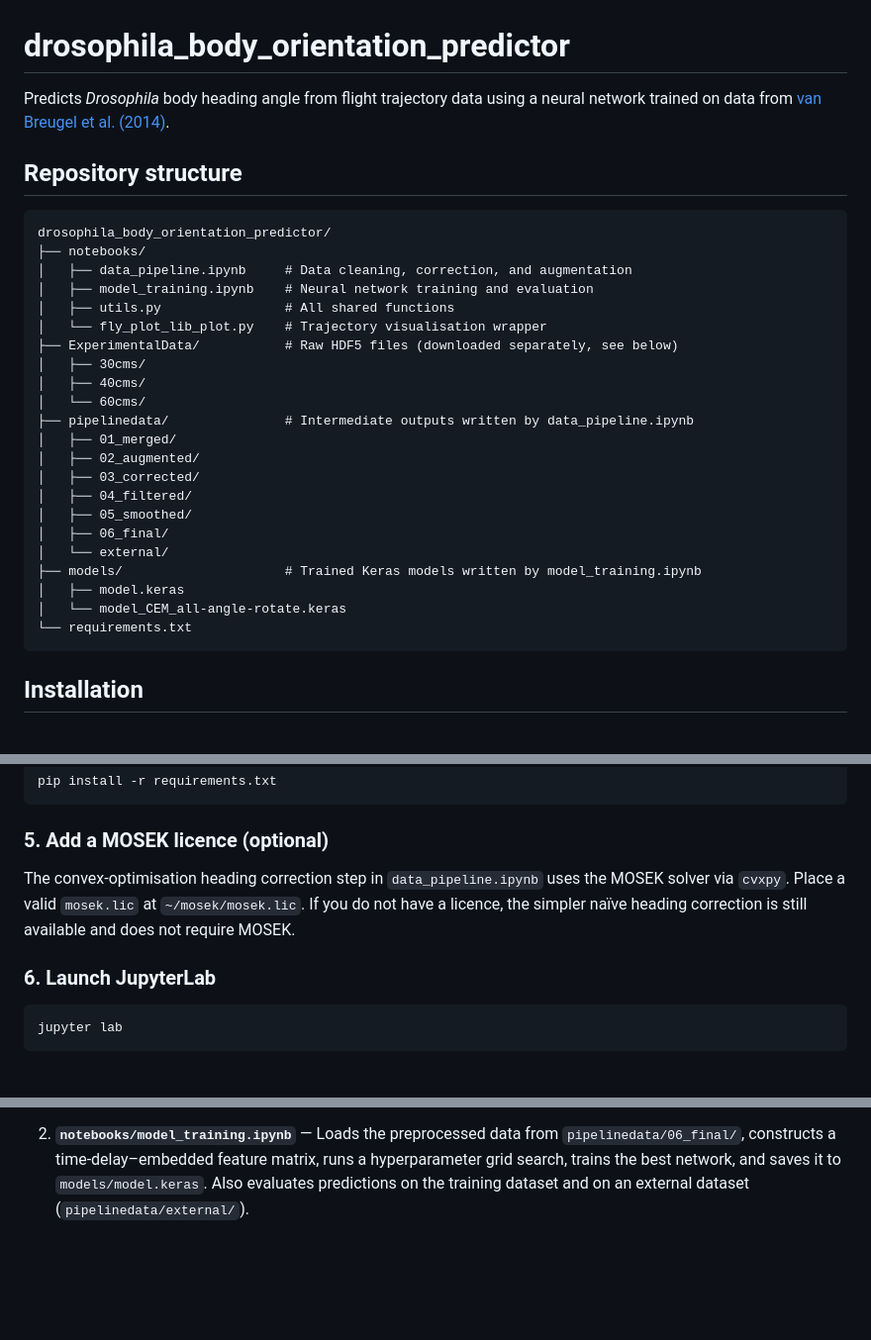
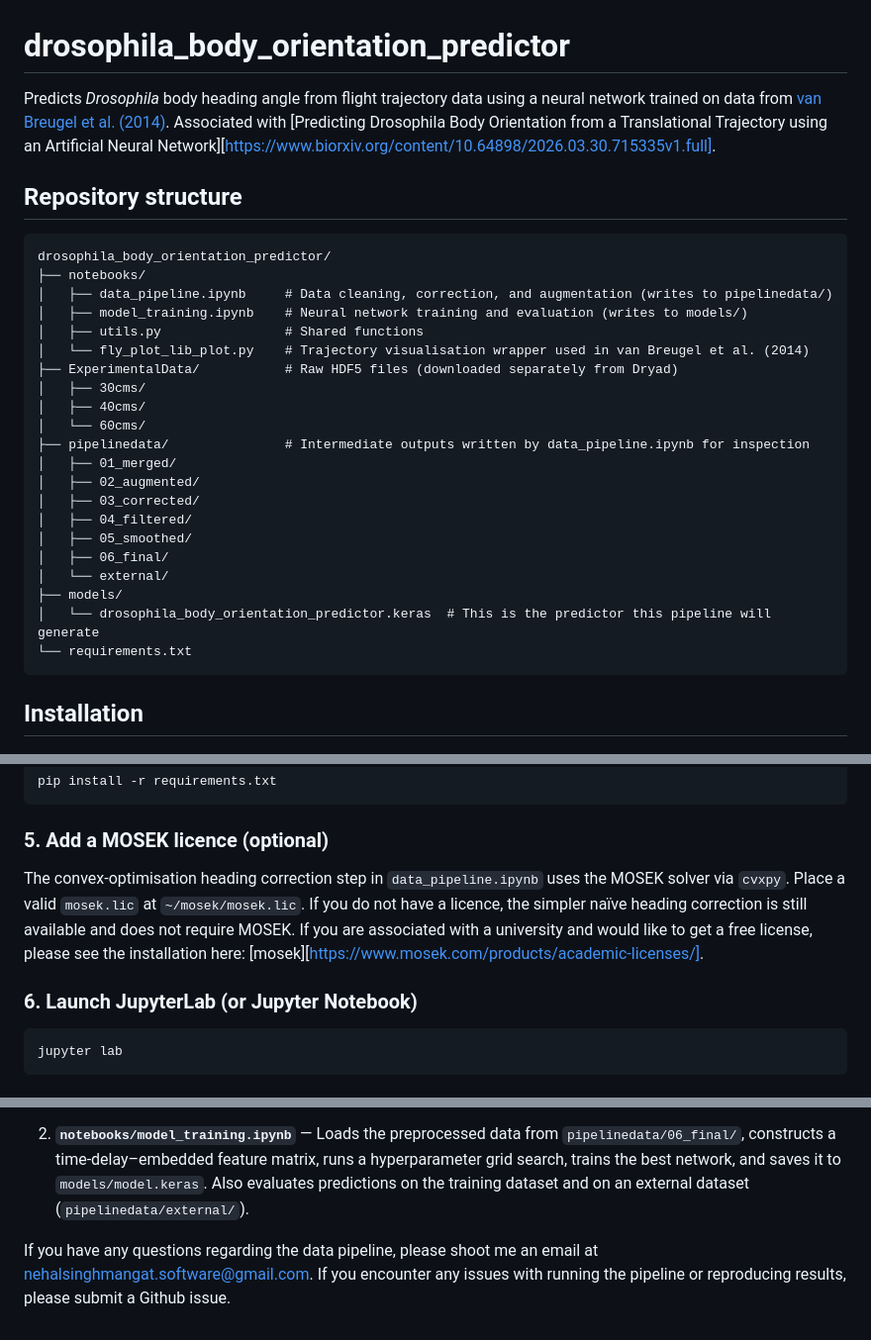
Before and after one commit to nehalsinghmangat/drosophila_body_orientation_predictor, a Markdown page: README.md, 3 parts joined by grey strips. Shown at 99% size. GitHub-like rendering; blank space fills up the shorter version.

````diff
--- a/README.md
+++ b/README.md
@@ -1,21 +1,21 @@
 # drosophila_body_orientation_predictor
 
-Predicts *Drosophila* body heading angle from flight trajectory data using a neural network trained on data from [van Breugel et al. (2014)](https://www.sciencedirect.com/science/article/pii/S0960982213015820).
+Predicts *Drosophila* body heading angle from flight trajectory data using a neural network trained on data from [van Breugel et al. (2014)](https://www.sciencedirect.com/science/article/pii/S0960982213015820). Associated with [Predicting Drosophila Body Orientation from a Translational Trajectory using an Artificial Neural Network][https://www.biorxiv.org/content/10.64898/2026.03.30.715335v1.full].
 
 ## Repository structure
 
 ```
 drosophila_body_orientation_predictor/
 ├── notebooks/
-│   ├── data_pipeline.ipynb     # Data cleaning, correction, and augmentation
-│   ├── model_training.ipynb    # Neural network training and evaluation
-│   ├── utils.py                # All shared functions
-│   └── fly_plot_lib_plot.py    # Trajectory visualisation wrapper
-├── ExperimentalData/           # Raw HDF5 files (downloaded separately, see below)
+│   ├── data_pipeline.ipynb     # Data cleaning, correction, and augmentation (writes to pipelinedata/)
+│   ├── model_training.ipynb    # Neural network training and evaluation (writes to models/)
+│   ├── utils.py                # Shared functions
+│   └── fly_plot_lib_plot.py    # Trajectory visualisation wrapper used in van Breugel et al. (2014)
+├── ExperimentalData/           # Raw HDF5 files (downloaded separately from Dryad)
 │   ├── 30cms/
 │   ├── 40cms/
 │   └── 60cms/
-├── pipelinedata/               # Intermediate outputs written by data_pipeline.ipynb
+├── pipelinedata/               # Intermediate outputs written by data_pipeline.ipynb for inspection
 │   ├── 01_merged/
 │   ├── 02_augmented/
 │   ├── 03_corrected/
@@ -23,9 +23,8 @@ drosophila_body_orientation_predictor/
 │   ├── 05_smoothed/
 │   ├── 06_final/
 │   └── external/
-├── models/                     # Trained Keras models written by model_training.ipynb
-│   ├── model.keras
-│   └── model_CEM_all-angle-rotate.keras
+├── models/
+│   └── drosophila_body_orientation_predictor.keras  # This is the predictor this pipeline will generate
 └── requirements.txt
 ```
 
@@ -69,9 +68,9 @@ pip install -r requirements.txt
 
 ### 5. Add a MOSEK licence (optional)
 
-The convex-optimisation heading correction step in `data_pipeline.ipynb` uses the MOSEK solver via `cvxpy`. Place a valid `mosek.lic` at `~/mosek/mosek.lic`. If you do not have a licence, the simpler naïve heading correction is still available and does not require MOSEK.
+The convex-optimisation heading correction step in `data_pipeline.ipynb` uses the MOSEK solver via `cvxpy`. Place a valid `mosek.lic` at `~/mosek/mosek.lic`. If you do not have a licence, the simpler naïve heading correction is still available and does not require MOSEK. If you are associated with a university and would like to get a free license, please see the installation here: [mosek][https://www.mosek.com/products/academic-licenses/].
 
-### 6. Launch JupyterLab
+### 6. Launch JupyterLab (or Jupyter Notebook)
 
 ```bash
 jupyter lab
@@ -84,3 +83,5 @@ Run the two notebooks in order:
 1. **`notebooks/data_pipeline.ipynb`** — Loads the raw HDF5 files, merges trajectory and body-orientation streams, corrects 180° heading ambiguities, filters and smooths trajectories, and saves fully preprocessed data to `pipelinedata/06_final/`. Intermediate outputs are written to each numbered subdirectory of `pipelinedata/` for inspection.
 
 2. **`notebooks/model_training.ipynb`** — Loads the preprocessed data from `pipelinedata/06_final/`, constructs a time-delay–embedded feature matrix, runs a hyperparameter grid search, trains the best network, and saves it to `models/model.keras`. Also evaluates predictions on the training dataset and on an external dataset (`pipelinedata/external/`).
+
+If you have any questions regarding the data pipeline, please shoot me an email at nehalsinghmangat.software@gmail.com. If you encounter any issues with running the pipeline or reproducing results, please submit a Github issue.
````
